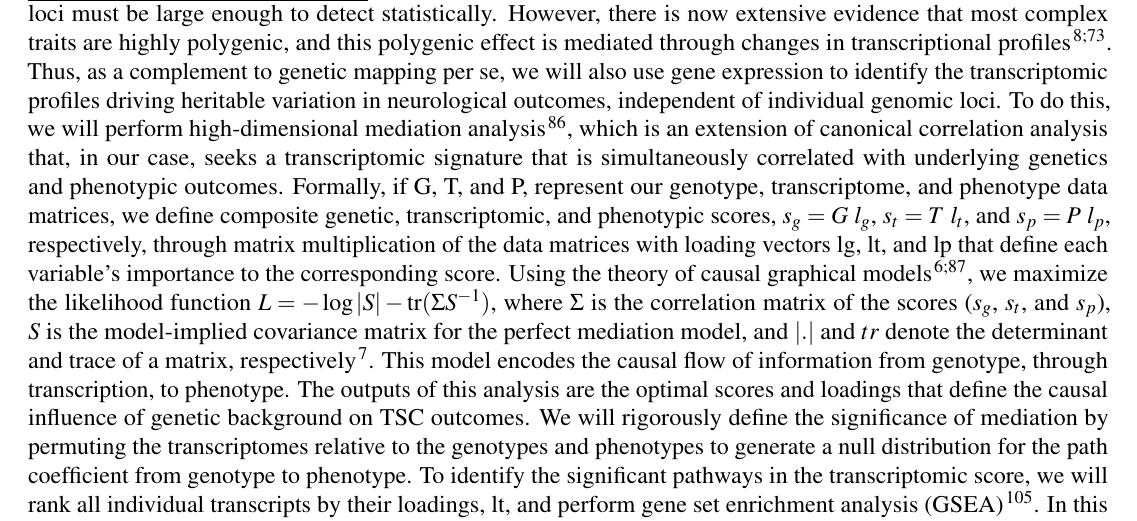
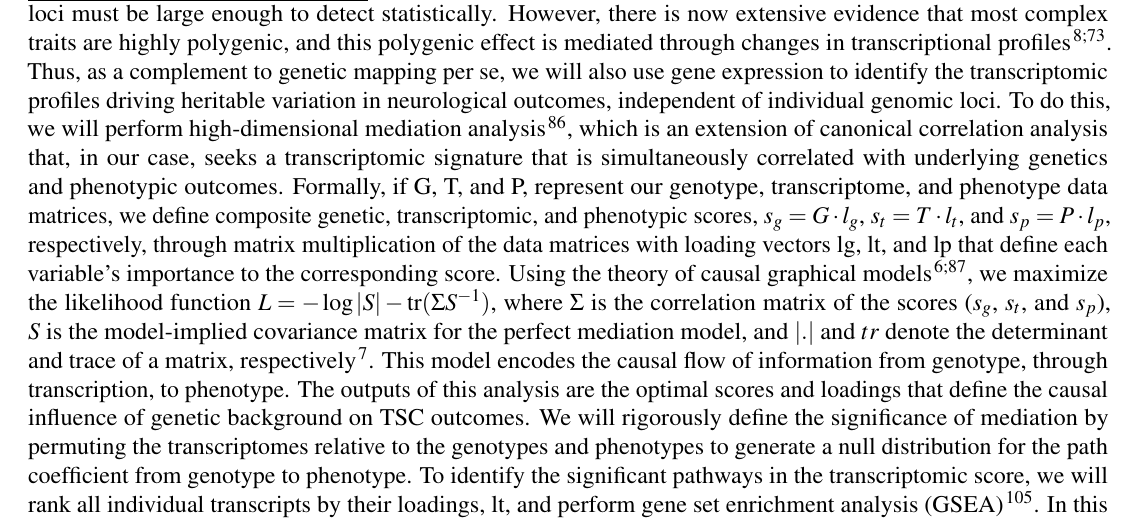
Before and after one commit to annaLtyler/TSC_IDA, an R Markdown document (grant.Rmd): part of page 6 of 19, cut so that both start at the same text. Rendered offline with R 4.5, knitr and Pandoc, then LaTeX, with nearby package versions.

Commit message:
added dots to matrix multiplication

```diff
--- a/grant.Rmd
+++ b/grant.Rmd
@@ -80,7 +80,7 @@ We will deliver DO-\textit{Tsc1} brain samples to the JAX Genome Technologies Se
  Using gene expression from RNA sequencing, we will also perform expression QTL (eQTL) analysis to identify genetic loci regulating gene expression levels. We will map eQTLs exactly as described above, once for each transcript. The effect sizes for eQTLs are generally much more significant than QTLs for clinical traits due to strong cis-regualtory effects. Thus, with $n=200$ mice with gene expression, we expect large numbers of eQTLs. By identifying loci that influence both gene expression and traits, we can more easily link trait variation to molecular mechanisms \cite{29567659}.
 In addition to mapping to individual QTLs, we will use CAPE, developed by Dr. Tyler \cite{24204223}, to map trait variation to epistatically interacting QTLs (genetic network inference). No gene acts in isolation, and many genetic modifiers of TSC may depend on interactions with the rest of the genome. CAPE leverages information across multiple traits to infer directed epistatic interactions affecting all traits simultaneously. The simultaneous analysis of multiple traits increases power to detect QTLs over classical linkage mapping \cite{28592500}. Moreover, CAPE allows inference of directed interactions indicating which variant acts upstream of another variant in an interacting pair, thereby aiding in interpretation of the interaction and prioritization of causal positional candidate genes \cite{26828925, 31694854}. Furthermore, the interactions identified are consistent across all analyzed traits, allowing us to relate clinical traits to genetic interactions through endophenotypes, such as the expression of genes in the mTOR signaling pathway, which we will include as traits in the analysis \cite{26828925, 28592500, 24297548}. As with linkage mapping, we will use sex and TSC-genotype as interactive covariates to ascertain sex- and genotype-specific effects. We will also use linear mixed models to account for interindividual relatedness \cite{33892506} and perform permutation testing to assess interaction significance \cite{8770605}. We have experience using CAPE to analyze seizure outcomes in mouse models of absence epilepsy \cite{25251056}, and complex traits in a DO population \cite{28592500} comparable to the one proposed here. We expect that in this population we will be able to generate multiple testable molecular hypotheses about genetic variants that influence multiple clinical outcomes simultaneously.
 
-\textit{\underline{Transcriptomic mediation analysis:}} One limitation to all forms of genetic mapping is that the effects of individual loci must be large enough to detect statistically. However, there is now extensive evidence that most complex traits are highly polygenic, and this polygenic effect is mediated through changes in transcriptional profiles \cite{28622505, 31051098}. Thus, as a complement to genetic mapping per se, we will also use gene expression to identify the transcriptomic profiles driving heritable variation in neurological outcomes, independent of individual genomic loci. To do this, we will perform high-dimensional mediation analysis \cite{28637279}, which is an extension of canonical correlation analysis that, in our case, seeks a transcriptomic signature that is simultaneously correlated with underlying genetics and phenotypic outcomes. Formally, if G, T, and P, represent our genotype, transcriptome, and phenotype data matrices, we define composite genetic, transcriptomic, and phenotypic scores, $s_g = G$ $l_g$, $s_t = T$ $l_t$, and $s_p = P$ $l_p$, respectively, through matrix multiplication of the data matrices with loading vectors lg, lt, and lp that define each variable's importance to the corresponding score. Using the theory of causal graphical models \cite{21218138, 22496633}, we maximize the likelihood function $L = -\log|S| - \mathrm{tr}(\Sigma S^{-1})$, where $\Sigma$ is the correlation matrix of the scores ($s_g$, $s_t$, and $s_p$), $S$ is the model-implied covariance matrix for the perfect mediation model, and $|.|$ and $tr$ denote the determinant and trace of a matrix, respectively \cite{bollen_structural_1989}. This model encodes the causal flow of information from genotype, through transcription, to phenotype. The outputs of this analysis are the optimal scores and loadings that define the causal influence of genetic background on TSC outcomes. We will rigorously define the significance of mediation by permuting the transcriptomes relative to the genotypes and phenotypes to generate a null distribution for the path coefficient from genotype to phenotype. To identify the significant pathways in the transcriptomic score, we will rank all individual transcripts by their loadings, lt, and perform gene set enrichment analysis (GSEA) \cite{16199517}. In this way, the transcript rankings are a powerful complement to genetic mapping because they allow inference of the causal importance of genes and pathways, even when background modifier effects are highly polygenic.
+\textit{\underline{Transcriptomic mediation analysis:}} One limitation to all forms of genetic mapping is that the effects of individual loci must be large enough to detect statistically. However, there is now extensive evidence that most complex traits are highly polygenic, and this polygenic effect is mediated through changes in transcriptional profiles \cite{28622505, 31051098}. Thus, as a complement to genetic mapping per se, we will also use gene expression to identify the transcriptomic profiles driving heritable variation in neurological outcomes, independent of individual genomic loci. To do this, we will perform high-dimensional mediation analysis \cite{28637279}, which is an extension of canonical correlation analysis that, in our case, seeks a transcriptomic signature that is simultaneously correlated with underlying genetics and phenotypic outcomes. Formally, if G, T, and P, represent our genotype, transcriptome, and phenotype data matrices, we define composite genetic, transcriptomic, and phenotypic scores, $s_g = G \cdot l_g$, $s_t = T \cdot l_t$, and $s_p = P \cdot l_p$, respectively, through matrix multiplication of the data matrices with loading vectors lg, lt, and lp that define each variable's importance to the corresponding score. Using the theory of causal graphical models \cite{21218138, 22496633}, we maximize the likelihood function $L = -\log|S| - \mathrm{tr}(\Sigma S^{-1})$, where $\Sigma$ is the correlation matrix of the scores ($s_g$, $s_t$, and $s_p$), $S$ is the model-implied covariance matrix for the perfect mediation model, and $|.|$ and $tr$ denote the determinant and trace of a matrix, respectively \cite{bollen_structural_1989}. This model encodes the causal flow of information from genotype, through transcription, to phenotype. The outputs of this analysis are the optimal scores and loadings that define the causal influence of genetic background on TSC outcomes. We will rigorously define the significance of mediation by permuting the transcriptomes relative to the genotypes and phenotypes to generate a null distribution for the path coefficient from genotype to phenotype. To identify the significant pathways in the transcriptomic score, we will rank all individual transcripts by their loadings, lt, and perform gene set enrichment analysis (GSEA) \cite{16199517}. In this way, the transcript rankings are a powerful complement to genetic mapping because they allow inference of the causal importance of genes and pathways, even when background modifier effects are highly polygenic.
 
 **Feasibility:** As feasibility data for this proposal, we trained an AI model \textit{de novo} to detect LORR in manually coded frames from videos of 25 mice during pentylenetetrazole-induced seizures (Fig. \ref{fig:LORR}A). The model achieved greater than 95\% accuracy detecting LORR in testing data (Fig. \ref{fig:LORR}B). As an example readout, the model computes a time-varying probability (Fig. \ref{fig:LORR}C, blue trace) that predicts when the mouse has fallen vs. is upright. Time intervals with high predicted probability were strongly correlated with expert annotations of LORR (Fig. \ref{fig:LORR}C, pink boxes). These data demonstrate that the DIVA cages can robustly detect and quantify seizures at scale. The DIVA cages also compute animal segmentations and pose-estimation phenotypes from which we can score standard home cage behaviors, such as grooming.
 
```
Also changed, not shown: grant.tex, grant.Rmd (2 more changed lines), 6 other files.
